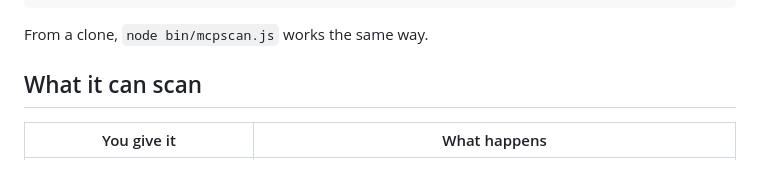
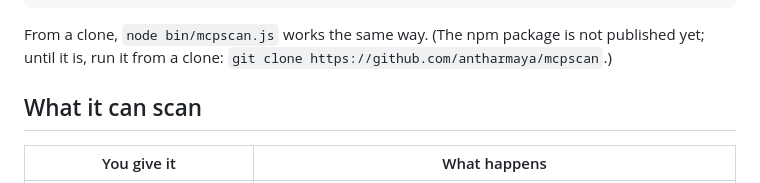
Before and after one commit to antharmaya/deedroll, a Markdown page: README.md, the part around the change. GitHub-like rendering.

Commit message:
docs: say plainly that the npm package is not published yet
npm publish needs a one-time code from the authenticator that is in account
recovery, so the npx commands above don't resolve yet. Point at the clone
until the package exists.

````diff
--- a/README.md
+++ b/README.md
@@ -51,7 +51,8 @@ npx @antharmaya/mcpscan --installed                     # everything your agents
 npx @antharmaya/mcpscan explain                         # what every check means
 ```
 
-From a clone, `node bin/mcpscan.js` works the same way.
+From a clone, `node bin/mcpscan.js` works the same way. (The npm package is not published
+yet; until it is, run it from a clone: `git clone https://github.com/antharmaya/mcpscan`.)
 
 ## What it can scan
 
````
